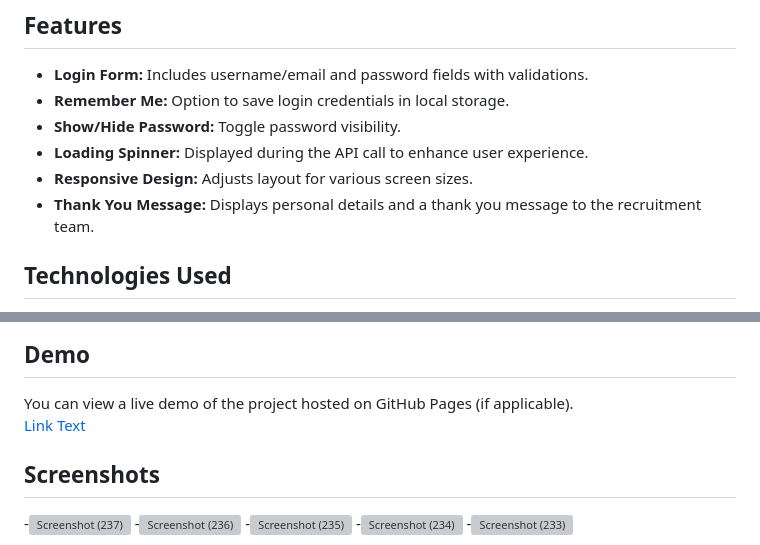
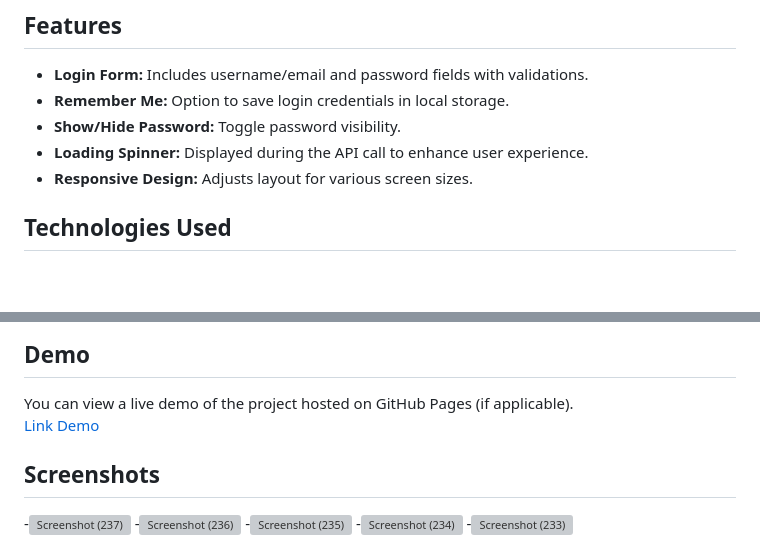
Before and after one commit to 168Abhi/AWAK_Assignment, a Markdown page: README.md, 2 parts joined by grey strips. Drawn GitHub-style; blank space fills up the shorter version; grey boxes are pictures that could not be loaded.

````diff
--- a/README.md
+++ b/README.md
@@ -11,7 +11,7 @@ This project is a simple login web page showcasing my skills in HTML, CSS, and J
 - **Show/Hide Password:** Toggle password visibility.
 - **Loading Spinner:** Displayed during the API call to enhance user experience.
 - **Responsive Design:** Adjusts layout for various screen sizes.
-- **Thank You Message:** Displays personal details and a thank you message to the recruitment team.
+
 
 ## Technologies Used
 
@@ -73,7 +73,7 @@ curl -X POST https://jsonplaceholder.typicode.com/posts \
 ```
 ## Demo
 You can view a live demo of the project hosted on GitHub Pages (if applicable).<br>
-[Link Text](https://168abhi.github.io/AWAK_Assignment/)
+[Link Demo](https://168abhi.github.io/AWAK_Assignment/)
 
 ## Screenshots
 -![Screenshot (237)](https://github.com/user-attachments/assets/f14e59d1-6a4a-4815-9aa7-fbcc251f5d42)
````
